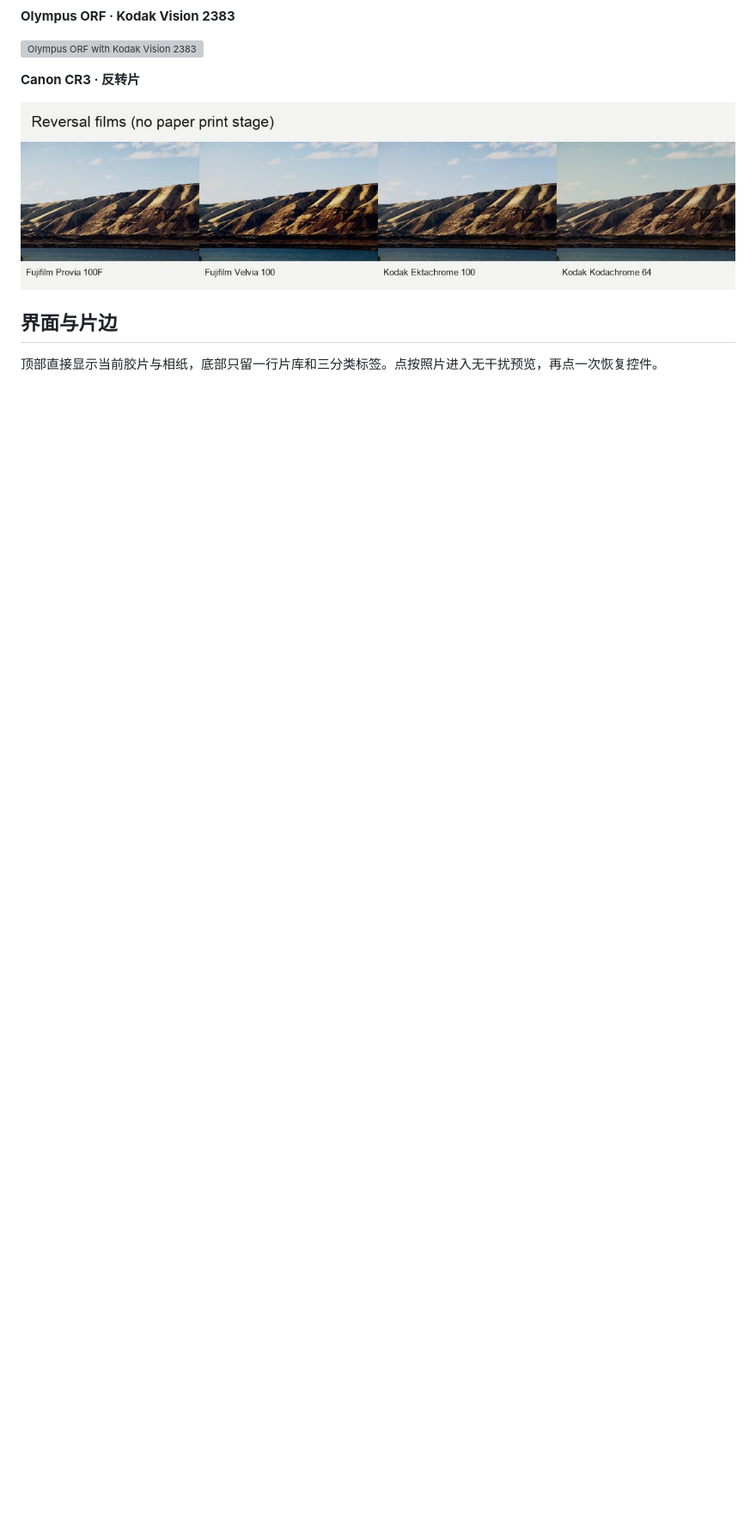
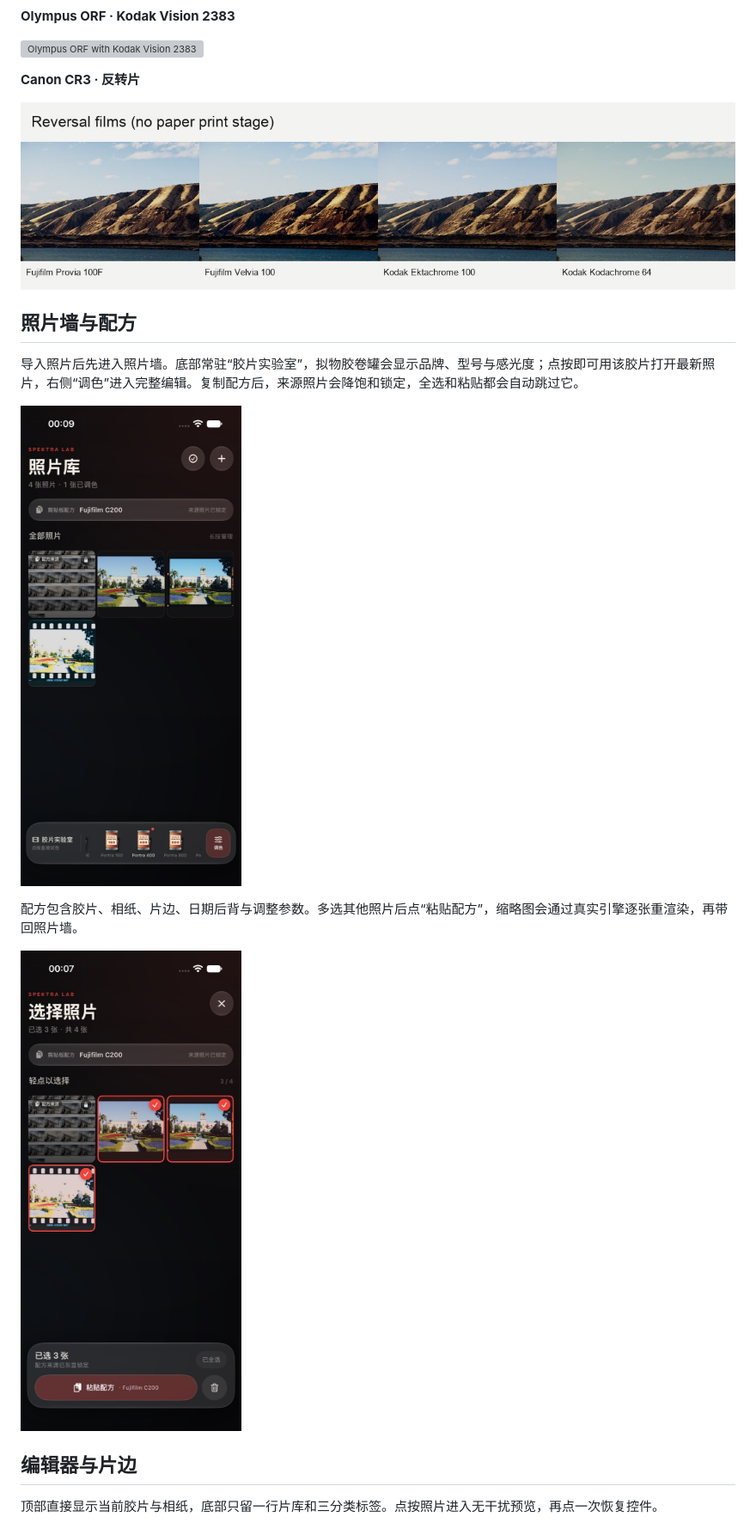
Before and after one commit to 78849527/SpektraLab-iOS-2gou, a Markdown page: README.md, the part around one of its changes. Shown at 86% size. Rendered like a GitHub page; pictures changed too: docs/ui/photo-wall.jpg (added), docs/ui/recipe-paste.jpg (added); blank space fills up the shorter version; grey boxes are pictures that could not be loaded.

```diff
--- a/README.md
+++ b/README.md
@@ -51,7 +53,17 @@ Release 中的 IPA 不包含你的个人开发证书，不能直接安装。免
 
 ![Canon CR3 reversal films](docs/stock-previews-sky-shadow/reversal-films.jpg)
 
-## 界面与片边
+## 照片墙与配方
+
+导入照片后先进入照片墙。底部常驻“胶片实验室”，拟物胶卷罐会显示品牌、型号与感光度；点按即可用该胶片打开最新照片，右侧“调色”进入完整编辑。复制配方后，来源照片会降饱和锁定，全选和粘贴都会自动跳过它。
+
+![照片墙与胶片实验室](docs/ui/photo-wall.jpg)
+
+配方包含胶片、相纸、片边、日期后背与调整参数。多选其他照片后点“粘贴配方”，缩略图会通过真实引擎逐张重渲染，再带回照片墙。
+
+![多选粘贴配方与来源锁定](docs/ui/recipe-paste.jpg)
+
+## 编辑器与片边
 
 顶部直接显示当前胶片与相纸，底部只留一行片库和三分类标签。点按照片进入无干扰预览，再点一次恢复控件。
 
```
Also changed, not shown: other parts of README.md (+9 -6 lines), HANDOFF.md (+9 -5 lines), 9 other files.
